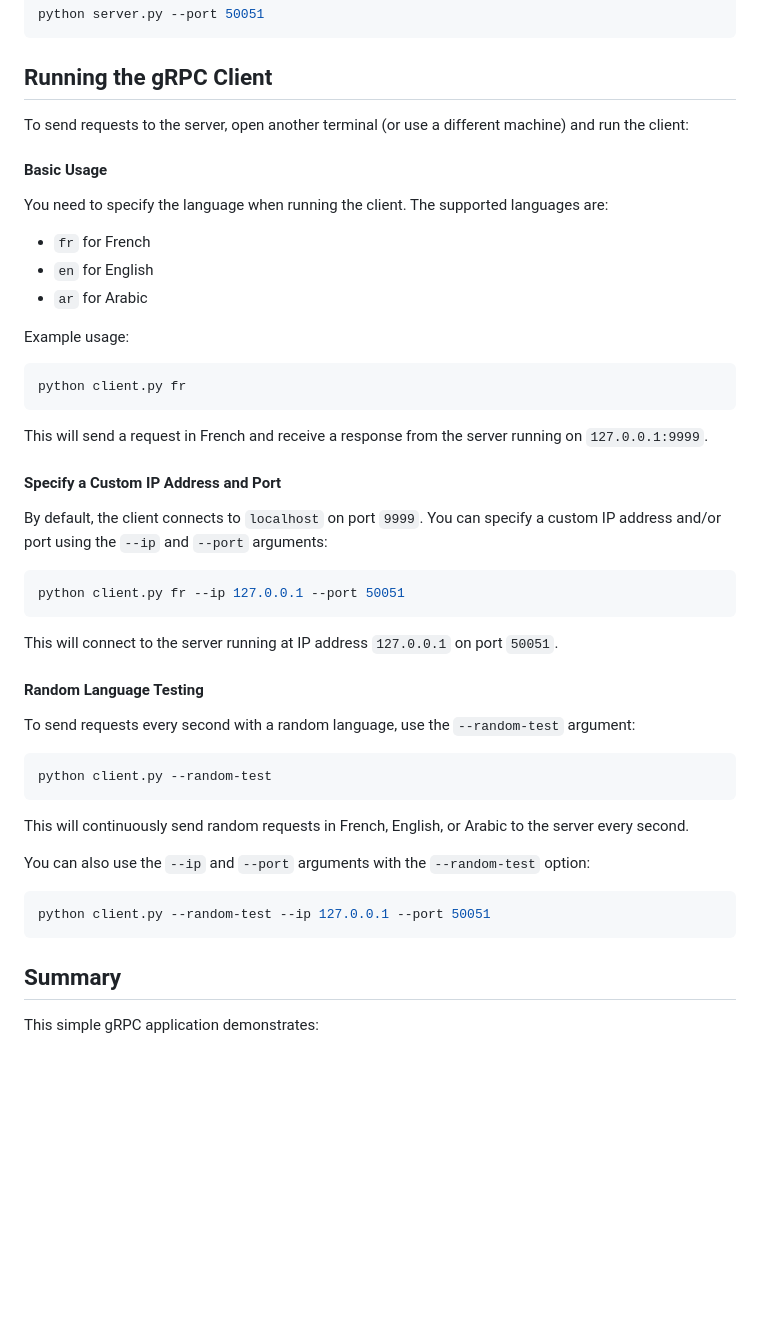
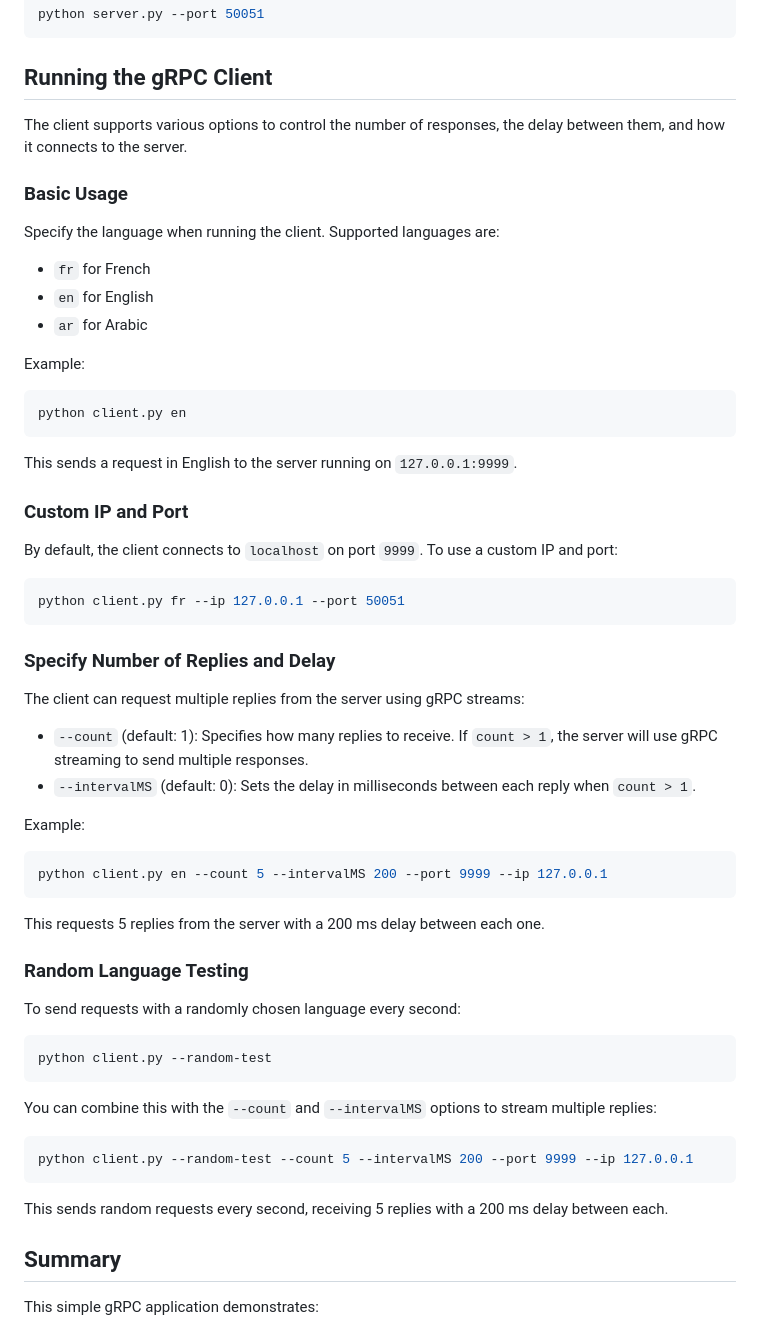
Before and after one commit to MedAziz218/grpc-helloworld, a Markdown page: python/README.md, the part around the change. GitHub-like rendering; blank space fills up the shorter version.

Commit message:
updated python README.md

````diff
--- a/python/README.md
+++ b/python/README.md
@@ -79,49 +79,63 @@ python server.py --port 50051
 
 ## Running the gRPC Client
 
-To send requests to the server, open another terminal (or use a different machine) and run the client:
 
-#### Basic Usage
+The client supports various options to control the number of responses, the delay between them, and how it connects to the server.
 
-You need to specify the language when running the client. The supported languages are:
+### Basic Usage
+
+Specify the language when running the client. Supported languages are:
 
 - `fr` for French
 - `en` for English
 - `ar` for Arabic
 
-Example usage:
+Example:
 
 ```bash
-python client.py fr
+python client.py en
 ```
 
-This will send a request in French and receive a response from the server running on `127.0.0.1:9999`.
+This sends a request in English to the server running on `127.0.0.1:9999`.
 
-#### Specify a Custom IP Address and Port
+### Custom IP and Port
 
-By default, the client connects to `localhost` on port `9999`. You can specify a custom IP address and/or port using the `--ip` and `--port` arguments:
+By default, the client connects to `localhost` on port `9999`. To use a custom IP and port:
 
 ```bash
 python client.py fr --ip 127.0.0.1 --port 50051
 ```
 
-This will connect to the server running at IP address `127.0.0.1` on port `50051`.
+### Specify Number of Replies and Delay
 
-#### Random Language Testing
+The client can request multiple replies from the server using gRPC streams:
 
-To send requests every second with a random language, use the `--random-test` argument:
+- `--count` (default: 1): Specifies how many replies to receive. If `count > 1`, the server will use gRPC streaming to send multiple responses.
+- `--intervalMS` (default: 0): Sets the delay in milliseconds between each reply when `count > 1`.
+
+Example:
+
+```bash
+python client.py en --count 5 --intervalMS 200 --port 9999 --ip 127.0.0.1
+```
+
+This requests 5 replies from the server with a 200 ms delay between each one.
+
+### Random Language Testing
+
+To send requests with a randomly chosen language every second:
 
 ```bash
 python client.py --random-test
 ```
 
-This will continuously send random requests in French, English, or Arabic to the server every second.
-
-You can also use the `--ip` and `--port` arguments with the `--random-test` option:
+You can combine this with the `--count` and `--intervalMS` options to stream multiple replies:
 
 ```bash
-python client.py --random-test --ip 127.0.0.1 --port 50051
+python client.py --random-test --count 5 --intervalMS 200 --port 9999 --ip 127.0.0.1
 ```
+
+This sends random requests every second, receiving 5 replies with a 200 ms delay between each.
 
 ## Summary
 
````
